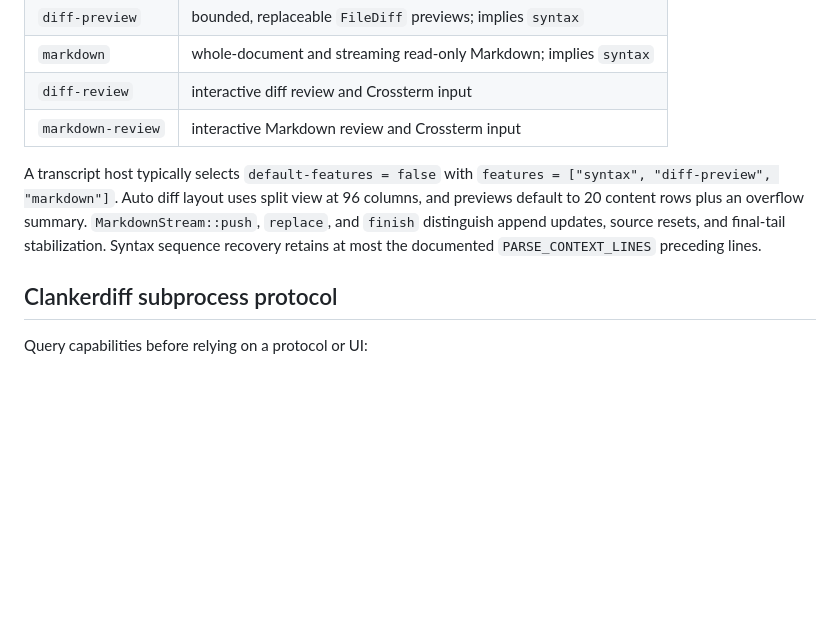
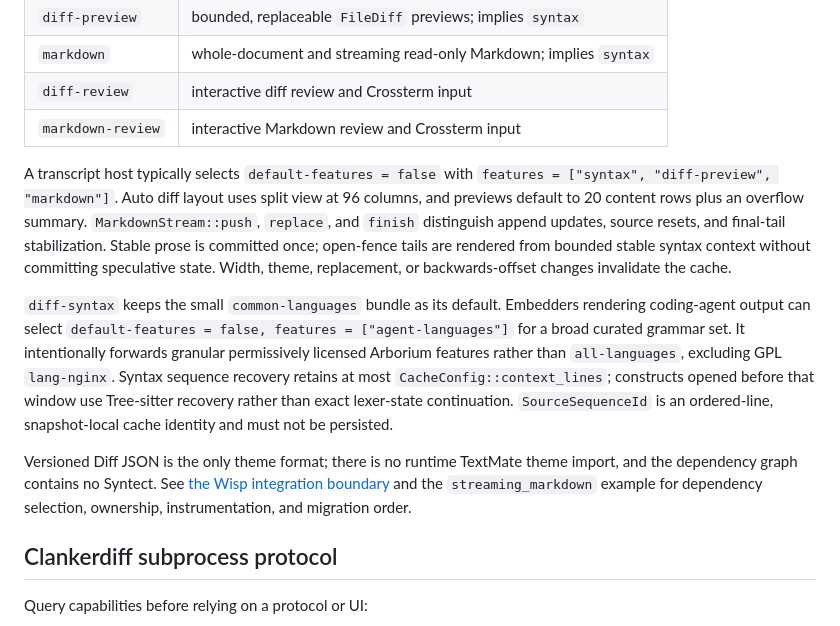
Before and after one commit to jcarver989/diff, a Markdown page: README.md, the part around the change. Rendered like a GitHub page; blank space fills up the shorter version.

Commit message:
docs: describe embedding and streaming contracts

```diff
--- a/README.md
+++ b/README.md
@@ -34,7 +34,11 @@ New embedding code should use the portable crates directly. `diff-core` now expo
 | `diff-review` | interactive diff review and Crossterm input |
 | `markdown-review` | interactive Markdown review and Crossterm input |
 
-A transcript host typically selects `default-features = false` with `features = ["syntax", "diff-preview", "markdown"]`. Auto diff layout uses split view at 96 columns, and previews default to 20 content rows plus an overflow summary. `MarkdownStream::push`, `replace`, and `finish` distinguish append updates, source resets, and final-tail stabilization. Syntax sequence recovery retains at most the documented `PARSE_CONTEXT_LINES` preceding lines.
+A transcript host typically selects `default-features = false` with `features = ["syntax", "diff-preview", "markdown"]`. Auto diff layout uses split view at 96 columns, and previews default to 20 content rows plus an overflow summary. `MarkdownStream::push`, `replace`, and `finish` distinguish append updates, source resets, and final-tail stabilization. Stable prose is committed once; open-fence tails are rendered from bounded stable syntax context without committing speculative state. Width, theme, replacement, or backwards-offset changes invalidate the cache.
+
+`diff-syntax` keeps the small `common-languages` bundle as its default. Embedders rendering coding-agent output can select `default-features = false, features = ["agent-languages"]` for a broad curated grammar set. It intentionally forwards granular permissively licensed Arborium features rather than `all-languages`, excluding GPL `lang-nginx`. Syntax sequence recovery retains at most `CacheConfig::context_lines`; constructs opened before that window use Tree-sitter recovery rather than exact lexer-state continuation. `SourceSequenceId` is an ordered-line, snapshot-local cache identity and must not be persisted.
+
+Versioned Diff JSON is the only theme format; there is no runtime TextMate theme import, and the dependency graph contains no Syntect. See [the Wisp integration boundary](docs/wisp-integration.md) and the `streaming_markdown` example for dependency selection, ownership, instrumentation, and migration order.
 
 ## Clankerdiff subprocess protocol
 
```
